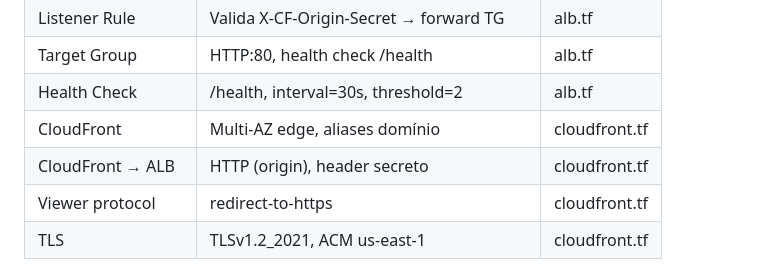
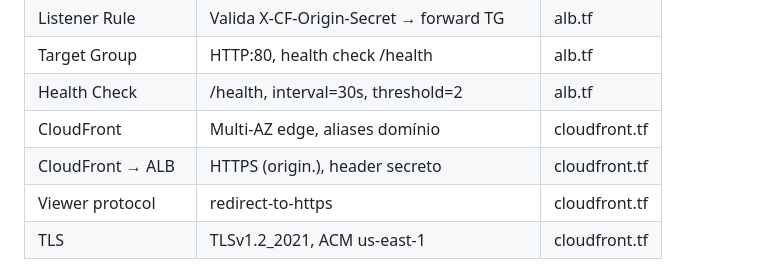
Before and after one commit to EusouMichael/TCC_Tech, a Markdown page: 02-arquitetura/arquitetura.md, the part around the change. GitHub-like rendering.

Commit message:
Atualiza arquitetura para origem HTTPS

```diff
--- a/02-arquitetura/arquitetura.md
+++ b/02-arquitetura/arquitetura.md
@@ -173,7 +173,7 @@ ASG cria EC2 → user_data.sh.tpl executa:
 | Target Group | HTTP:80, health check /health | alb.tf |
 | Health Check | /health, interval=30s, threshold=2 | alb.tf |
 | CloudFront | Multi-AZ edge, aliases domínio | cloudfront.tf |
-| CloudFront → ALB | HTTP (origin), header secreto | cloudfront.tf |
+| CloudFront → ALB | HTTPS (origin.<dominio>), header secreto | cloudfront.tf |
 | Viewer protocol | redirect-to-https | cloudfront.tf |
 | TLS | TLSv1.2_2021, ACM us-east-1 | cloudfront.tf |
 
```
